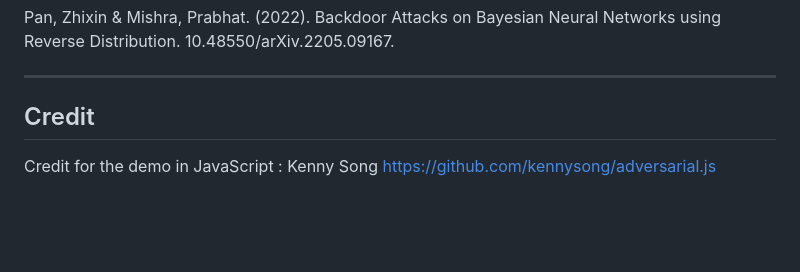
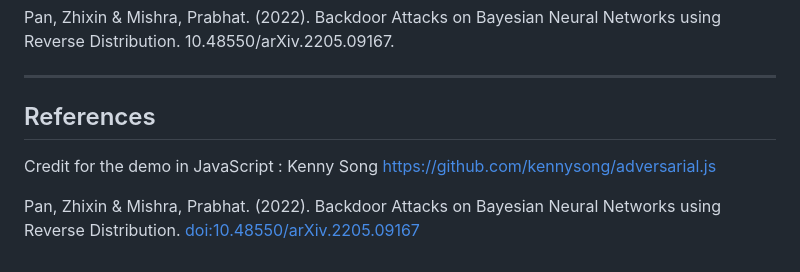
Before and after one commit to zlaabsi/adversarial-backdoor-attack-defence, a Markdown page: README.md, the part around the change. Drawn GitHub-style; blank space fills up the shorter version.

```diff
--- a/README.md
+++ b/README.md
@@ -121,7 +121,9 @@ Pan, Zhixin & Mishra, Prabhat. (2022). Backdoor Attacks on Bayesian Neural Netwo
 
 ---
 
-## Credit
+## References
 
 Credit for the demo in JavaScript : Kenny Song
 https://github.com/kennysong/adversarial.js
+
+Pan, Zhixin & Mishra, Prabhat. (2022). Backdoor Attacks on Bayesian Neural Networks using Reverse Distribution. [doi:10.48550/arXiv.2205.09167](https://arxiv.org/abs/2205.09167)
```
